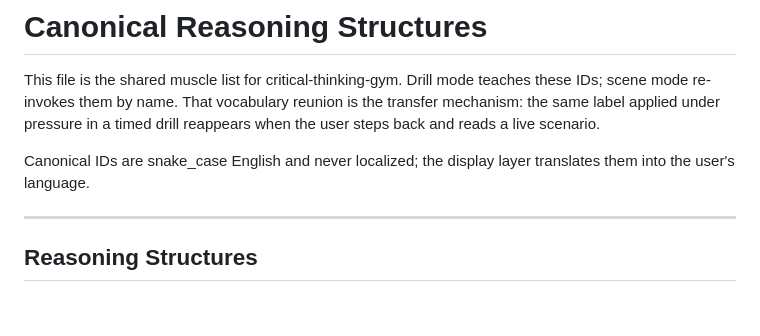
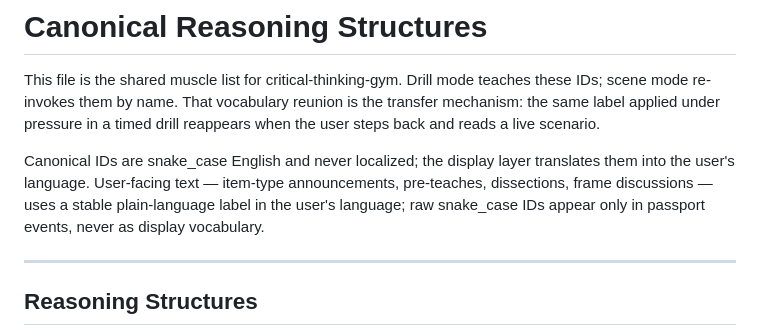
Before and after one commit to Imbad0202/critical-thinking-for-humans, a Markdown page: shared/structures.md, the part around the change. Drawn GitHub-style; blank space fills up the shorter version.

```diff
--- a/shared/structures.md
+++ b/shared/structures.md
@@ -5,7 +5,7 @@ these IDs; scene mode re-invokes them by name. That vocabulary reunion is the
 transfer mechanism: the same label applied under pressure in a timed drill reappears
 when the user steps back and reads a live scenario.
 
-Canonical IDs are snake_case English and never localized; the display layer translates them into the user's language.
+Canonical IDs are snake_case English and never localized; the display layer translates them into the user's language. User-facing text — item-type announcements, pre-teaches, dissections, frame discussions — uses a stable plain-language label in the user's language; raw snake_case IDs appear only in passport events, never as display vocabulary.
 
 ---
 
```
Also changed, not shown: modes/drill.md (+13 -11 lines).
